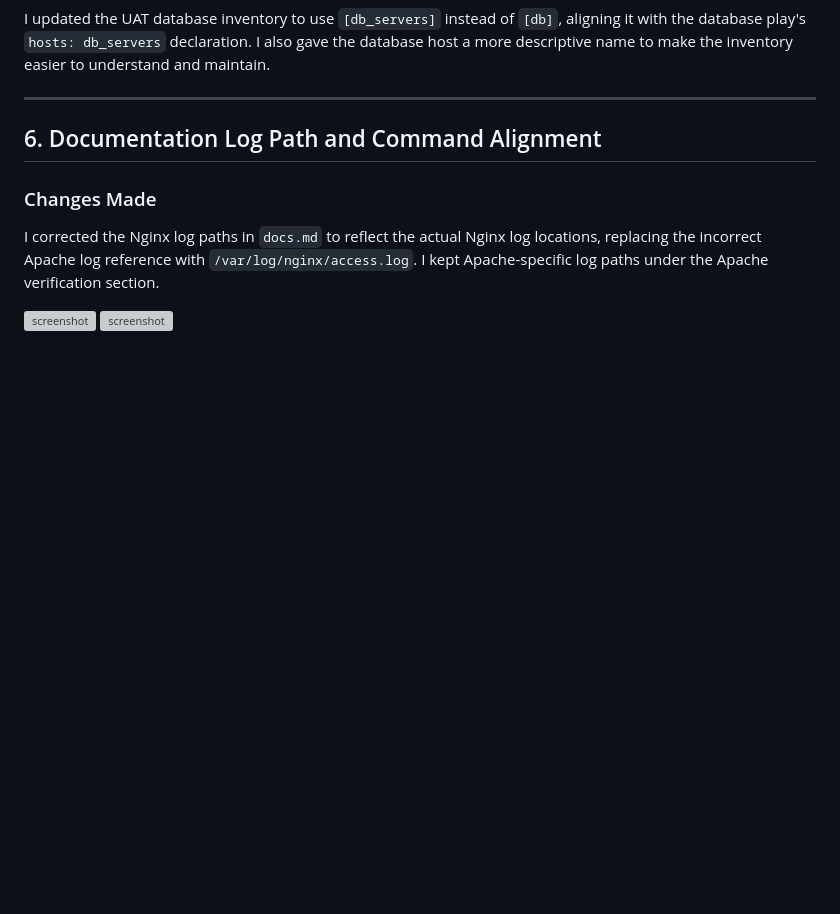
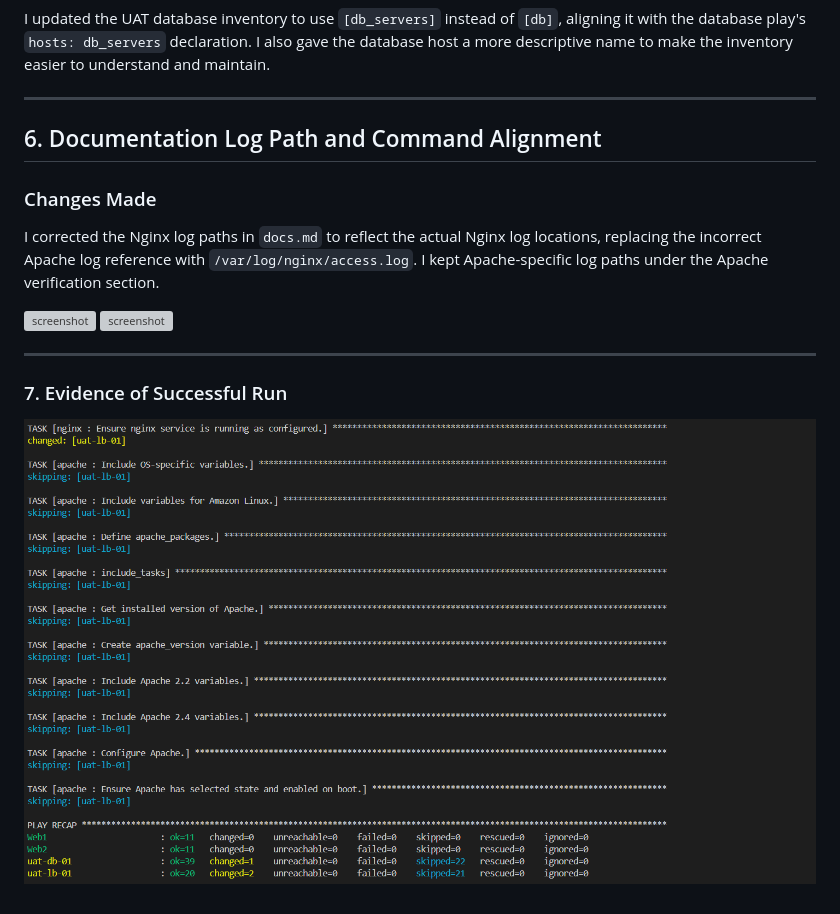
Before and after one commit to Omomotoly/ansible-dynamic-assignments, a Markdown page: docs.md, the part around the change. GitHub-like rendering; pictures changed too: images/successful-play.png (added); blank space fills up the shorter version; grey boxes are pictures that could not be loaded.

Commit message:
docs: evidence of successful playbook run

```diff
--- a/docs.md
+++ b/docs.md
@@ -931,3 +931,8 @@ I corrected the Nginx log paths in `docs.md` to reflect the actual Nginx log loc
 
 ![screenshot](images/lb-live-log.png)
 ![screenshot](images/webserver-live-log.png)
+
+---
+### 7. Evidence of Successful Run
+
+![screenshot](images/successful-play.png)
```
